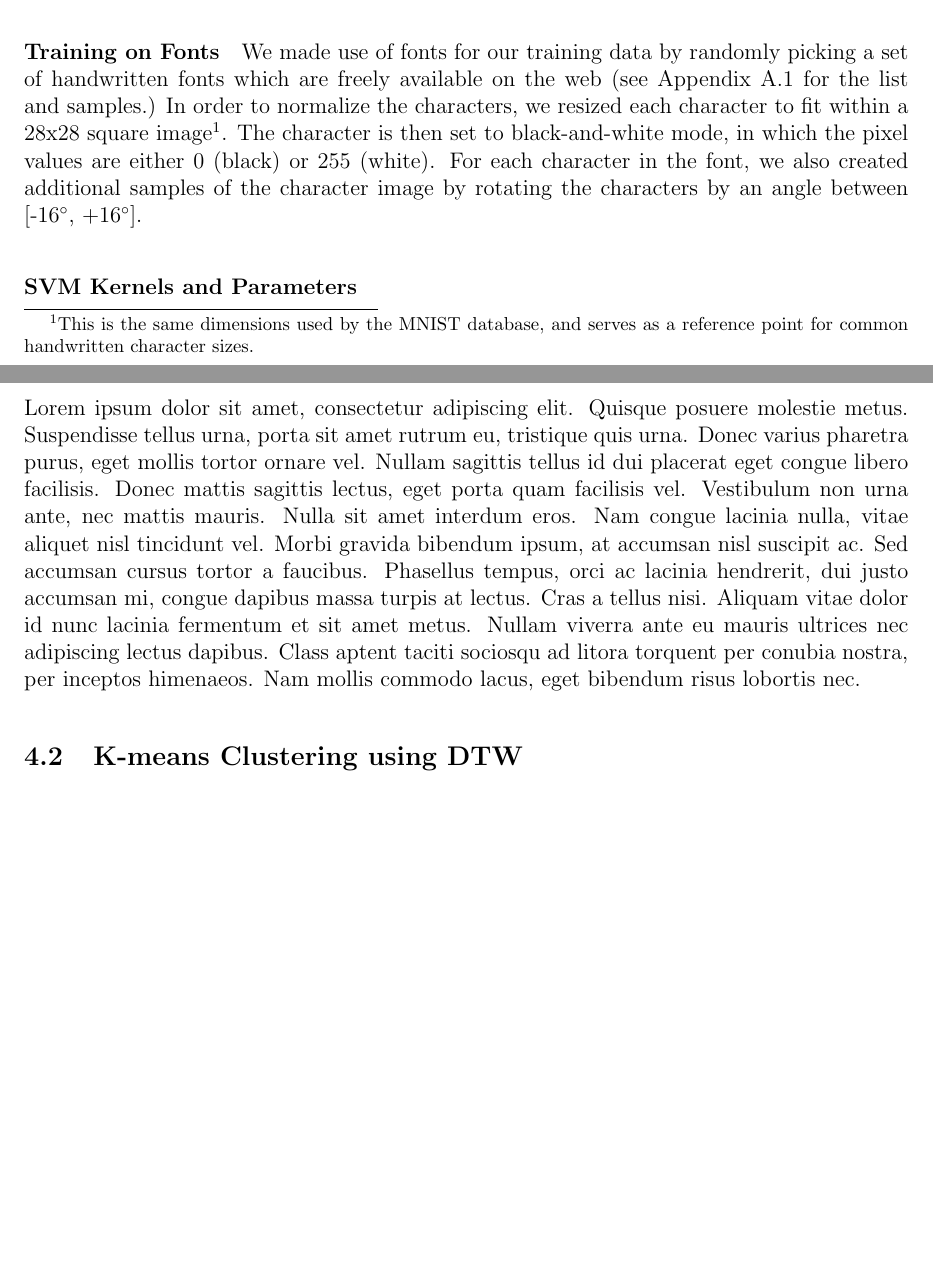
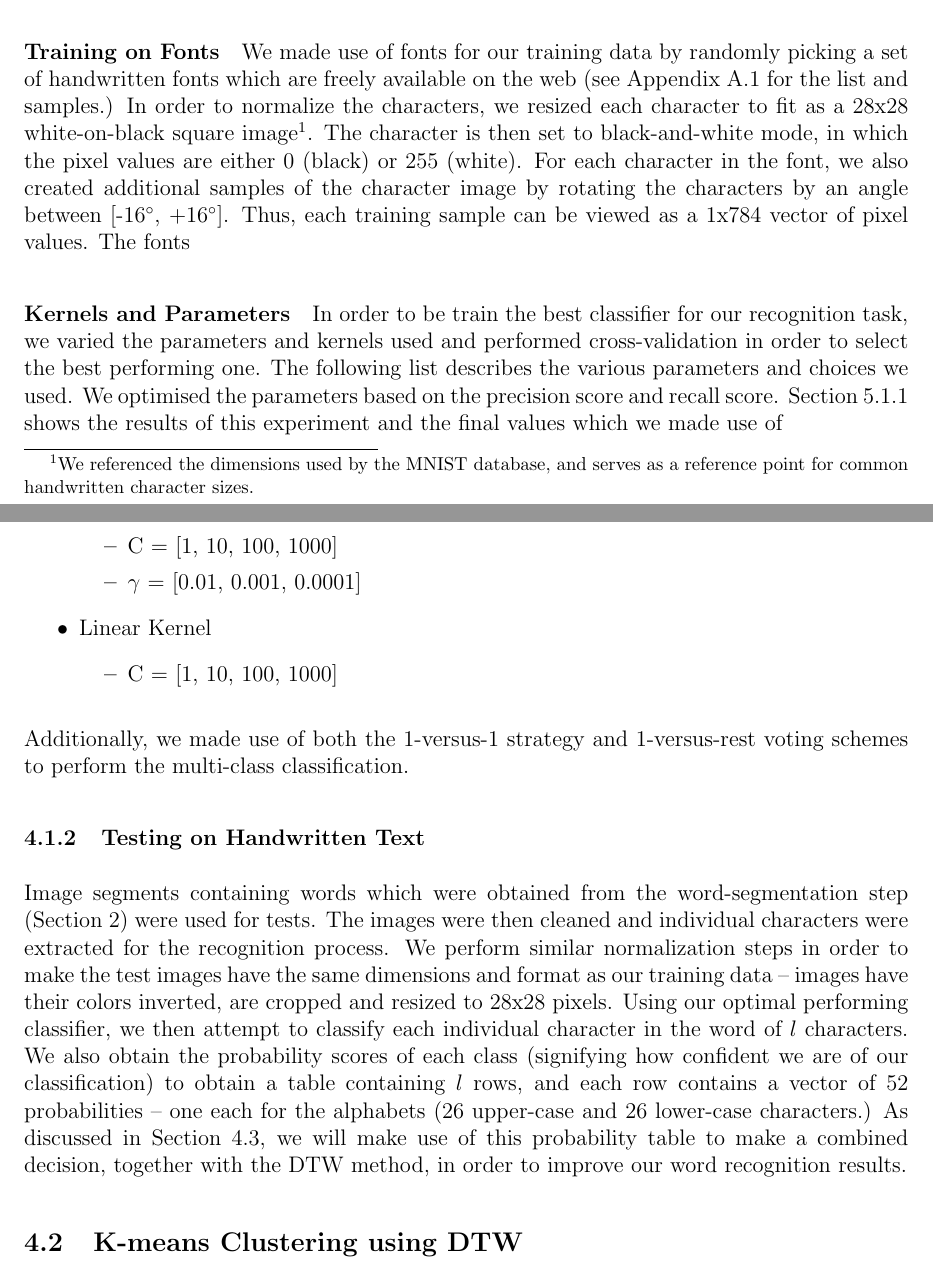
Before and after one commit to ebulagao27/handre, a LaTeX paper (docs/report/report.tex): two parts of pages 6 and 7 of 11 before the commit and two parts of pages 6 and 7 of 12 after it, joined at a grey line, cut so that both start at the same text, the shorter picture padded with empty space. Compiled offline with pdfLaTeX.

Commit message:
updated svms again

```diff
--- a/docs/report/report.tex
+++ b/docs/report/report.tex
@@ -120,13 +118,28 @@ In this section, we cover the experiements which we undertook in order to apply
 		For the purpose of our project, we tried to locate a resource of training data for alphabets which was commonly available. Several repositories containing data were either unsuitable or was paid-only. More importantly, we wanted to show-case that system could make use of a generic database for its training data, and not have to resort in having a particular target domain to have to first provide us with both a vast number of examples, but also go through the tedious task of hand-labelling them though it given the resources and time, it might be a possible way to improve the system (Section~\ref{section:conclusion}). As such, we decided to using readily available TrueType fonts as our training data.
 
 		\paragraph{Training on Fonts}
-		We made use of fonts for our training data by randomly picking a set of handwritten fonts which are freely available on the web (see Appendix~\ref{appendix:data:font} for the list and samples.) In order to normalize the characters, we resized each character to fit within a 28x28 square image\footnote{This is the same dimensions used by the MNIST database, and serves as a reference point for common handwritten character sizes.}. The character is then set to black-and-white mode, in which the pixel values are either 0 (black) or 255 (white). For each character in the font, we also created additional samples of the character image by rotating the characters by an angle between [-16\degree, +16\degree].
+		We made use of fonts for our training data by randomly picking a set of handwritten fonts which are freely available on the web (see Appendix~\ref{appendix:data:font} for the list and samples.) In order to normalize the characters, we resized each character to fit as a 28x28 white-on-black square image\footnote{We referenced the dimensions used by the MNIST database, and serves as a reference point for common handwritten character sizes.}. The character is then set to black-and-white mode, in which the pixel values are either 0 (black) or 255 (white). For each character in the font, we also created additional samples of the character image by rotating the characters by an angle between [-16\degree, +16\degree]. Thus, each training sample can be viewed as a 1x784 vector of pixel values.  The fonts
 
-		\paragraph{SVM Kernels and Parameters}
+		\paragraph{Kernels and Parameters}
+		In order to be train the best classifier for our recognition task, we varied the parameters and kernels used and performed cross-validation in order to select the best performing one. The following list describes the various parameters and choices we used. We optimised the parameters based on the precision score and recall score. Section~\ref{subsubsection:analysis:svm:params} shows the results of this experiment and the final values which we made use of
 
+		\begin{itemize}
+			\item Radial Basis Kernel
+			\begin{itemize}
+				\item C = [1, 10, 100, 1000]
+				\item $\gamma$ = [0.01, 0.001, 0.0001]
+			\end{itemize}
+			\item Linear Kernel
+			\begin{itemize}
+				\item C = [1, 10, 100, 1000]
+			\end{itemize}
+		\end{itemize}
+
+		Additionally, we made use of both the 1-versus-1 strategy and 1-versus-rest voting schemes to perform the multi-class classification.
 
 		\subsubsection{Testing on Handwritten Text}
-	Lorem ipsum dolor sit amet, consectetur adipiscing elit. Quisque posuere molestie metus. Suspendisse tellus urna, porta sit amet rutrum eu, tristique quis urna. Donec varius pharetra purus, eget mollis tortor ornare vel. Nullam sagittis tellus id dui placerat eget congue libero facilisis. Donec mattis sagittis lectus, eget porta quam facilisis vel. Vestibulum non urna ante, nec mattis mauris. Nulla sit amet interdum eros. Nam congue lacinia nulla, vitae aliquet nisl tincidunt vel. Morbi gravida bibendum ipsum, at accumsan nisl suscipit ac. Sed accumsan cursus tortor a faucibus. Phasellus tempus, orci ac lacinia hendrerit, dui justo accumsan mi, congue dapibus massa turpis at lectus. Cras a tellus nisi. Aliquam vitae dolor id nunc lacinia fermentum et sit amet metus. Nullam viverra ante eu mauris ultrices nec adipiscing lectus dapibus. Class aptent taciti sociosqu ad litora torquent per conubia nostra, per inceptos himenaeos. Nam mollis commodo lacus, eget bibendum risus lobortis nec.
+		Image segments containing words which were obtained from the word-segmentation step (Section~\ref{section:segmentation}) were used for tests. The images were then cleaned and individual characters were extracted for the recognition process. We perform similar normalization steps in order to make the test images have the same dimensions and format as our training data -- images have their colors inverted, are cropped and resized to 28x28 pixels. Using our optimal performing classifier, we then attempt to classify each individual character in the word of $l$ characters. We also obtain the probability scores of each class (signifying how confident we are of our classification) to obtain a table containing $l$ rows, and each row contains a vector of 52 probabilities -- one each for the alphabets (26 upper-case and 26 lower-case characters.) As discussed in Section~\ref{subsection:experiments:combinedchar}, we will make use of this probability table to make a combined decision, together with the DTW method, in order to improve our word recognition results.
+
 	\subsection{K-means Clustering using DTW}
 	\label{subsection:experiments:dtw}
 	Lorem ipsum dolor sit amet, consectetur adipiscing elit. Quisque posuere molestie metus. Suspendisse tellus urna, porta sit amet rutrum eu, tristique quis urna. Donec varius pharetra purus, eget mollis tortor ornare vel. Nullam sagittis tellus id dui placerat eget congue libero facilisis. Donec mattis sagittis lectus, eget porta quam facilisis vel. Vestibulum non urna ante, nec mattis mauris. Nulla sit amet interdum eros. Nam congue lacinia nulla, vitae aliquet nisl tincidunt vel. Morbi gravida bibendum ipsum, at accumsan nisl suscipit ac. Sed accumsan cursus tortor a faucibus. Phasellus tempus, orci ac lacinia hendrerit, dui justo accumsan mi, congue dapibus massa turpis at lectus. Cras a tellus nisi. Aliquam vitae dolor id nunc lacinia fermentum et sit amet metus. Nullam viverra ante eu mauris ultrices nec adipiscing lectus dapibus. Class aptent taciti sociosqu ad litora torquent per conubia nostra, per inceptos himenaeos. Nam mollis commodo lacus, eget bibendum risus lobortis nec.
```
Also changed, not shown: docs/report/report.pdf, docs/report/report.tex (5 more changed lines), 2 other files.
